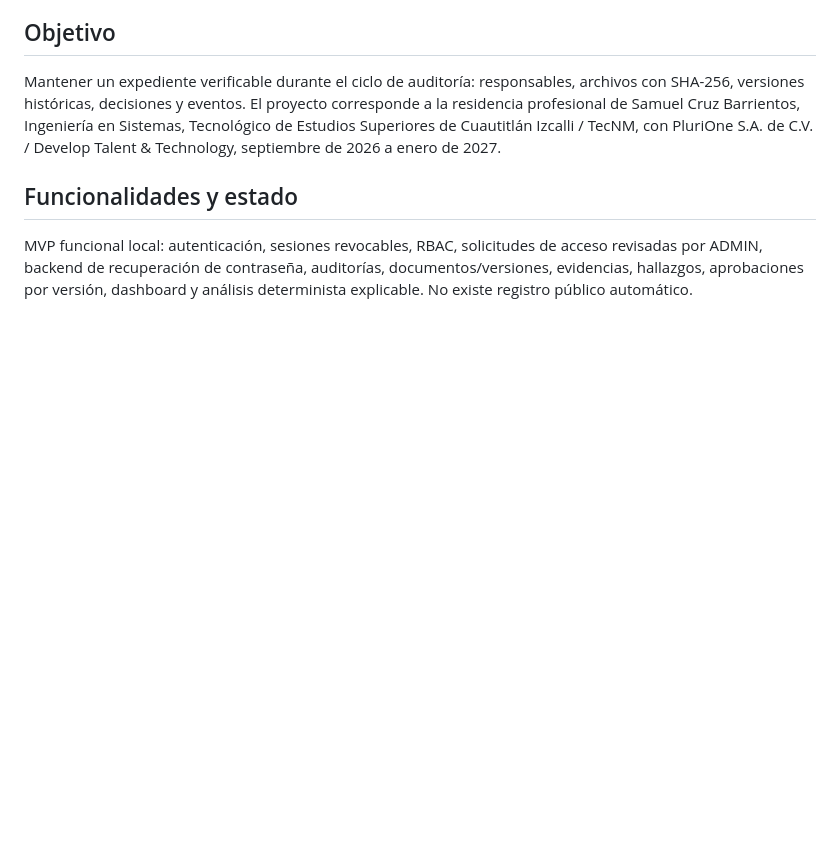
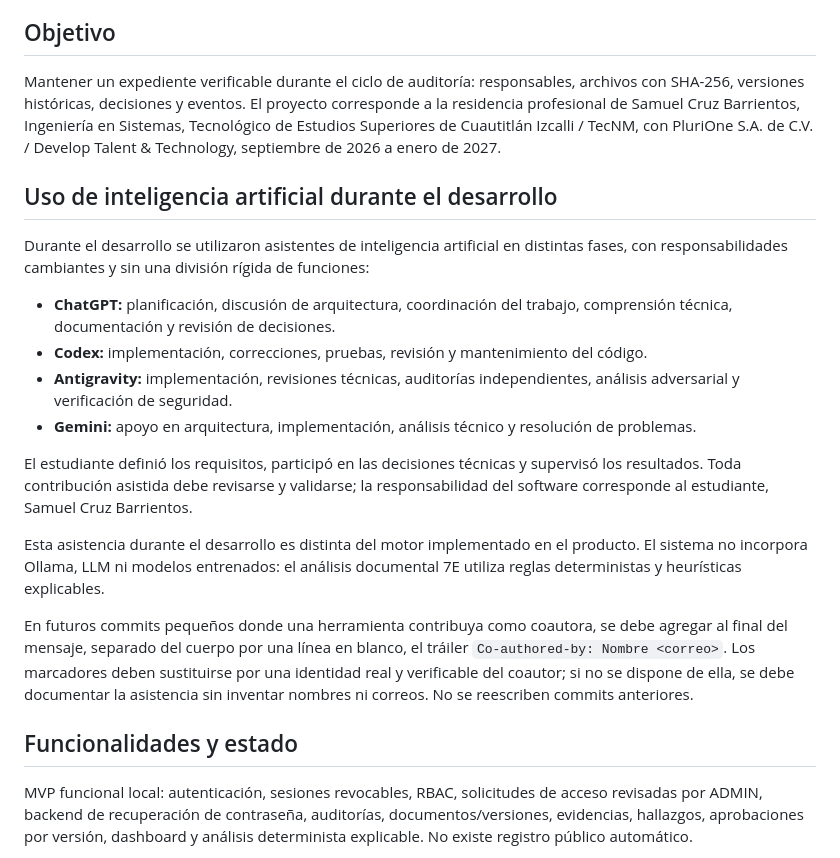
Before and after one commit to samcruzb11-creator/G19X-TESCI-SCB-866-ACADEMIC, a Markdown page: README.md, the part around the change. Drawn GitHub-style; blank space fills up the shorter version.

Commit message:
docs: declare AI assistance during development
Documentation prepared with assistance from Codex and reviewed by the student.

```diff
--- a/README.md
+++ b/README.md
@@ -5,6 +5,21 @@ Aplicación local que organiza documentos, versiones, evidencias y hallazgos de
 ## Objetivo
 
 Mantener un expediente verificable durante el ciclo de auditoría: responsables, archivos con SHA-256, versiones históricas, decisiones y eventos. El proyecto corresponde a la residencia profesional de Samuel Cruz Barrientos, Ingeniería en Sistemas, Tecnológico de Estudios Superiores de Cuautitlán Izcalli / TecNM, con PluriOne S.A. de C.V. / Develop Talent & Technology, septiembre de 2026 a enero de 2027.
+
+## Uso de inteligencia artificial durante el desarrollo
+
+Durante el desarrollo se utilizaron asistentes de inteligencia artificial en distintas fases, con responsabilidades cambiantes y sin una división rígida de funciones:
+
+- **ChatGPT:** planificación, discusión de arquitectura, coordinación del trabajo, comprensión técnica, documentación y revisión de decisiones.
+- **Codex:** implementación, correcciones, pruebas, revisión y mantenimiento del código.
+- **Antigravity:** implementación, revisiones técnicas, auditorías independientes, análisis adversarial y verificación de seguridad.
+- **Gemini:** apoyo en arquitectura, implementación, análisis técnico y resolución de problemas.
+
+El estudiante definió los requisitos, participó en las decisiones técnicas y supervisó los resultados. Toda contribución asistida debe revisarse y validarse; la responsabilidad del software corresponde al estudiante, Samuel Cruz Barrientos.
+
+Esta asistencia durante el desarrollo es distinta del motor implementado en el producto. El sistema no incorpora Ollama, LLM ni modelos entrenados: el análisis documental 7E utiliza reglas deterministas y heurísticas explicables.
+
+En futuros commits pequeños donde una herramienta contribuya como coautora, se debe agregar al final del mensaje, separado del cuerpo por una línea en blanco, el tráiler `Co-authored-by: Nombre <correo>`. Los marcadores deben sustituirse por una identidad real y verificable del coautor; si no se dispone de ella, se debe documentar la asistencia sin inventar nombres ni correos. No se reescriben commits anteriores.
 
 ## Funcionalidades y estado
 
```
